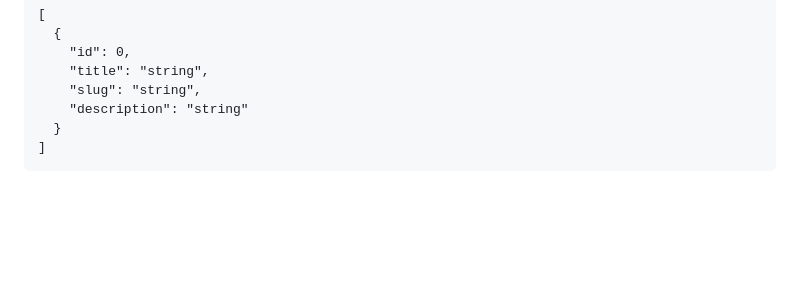
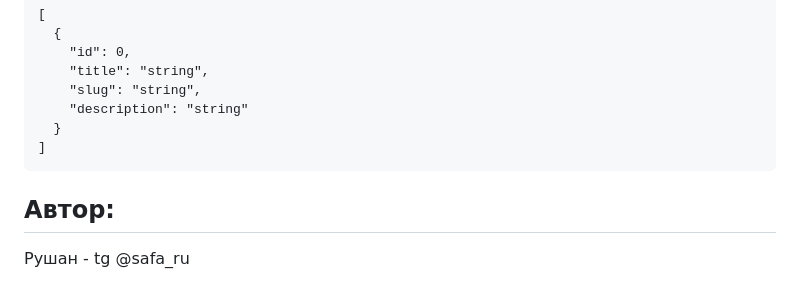
Before and after one commit to Safarrush/api_final_yatube, a Markdown page: README.md, the part around the change. Rendered like a GitHub page; blank space fills up the shorter version.

````diff
--- a/README.md
+++ b/README.md
@@ -109,3 +109,6 @@ POST-запрос:
   }
 ]
 ```
+Автор:
+----------
+Рушан - tg @safa_ru
````
